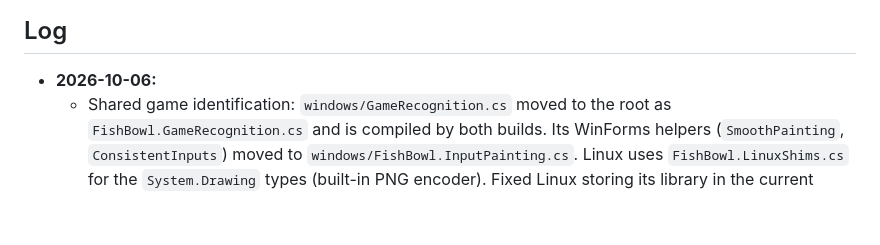
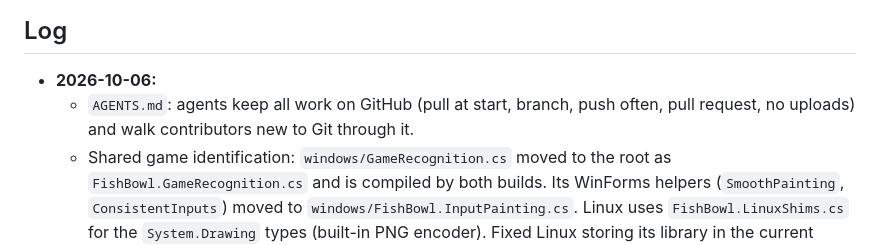
Before and after one commit to KailanBess/FishBowl, a Markdown page: HANDOFF.md, the part around the change. Drawn GitHub-style; blank space fills up the shorter version.

```diff
--- a/HANDOFF.md
+++ b/HANDOFF.md
@@ -58,6 +58,7 @@ Windows changes that touch the data model belong in `FishBowl.Model.cs`. Label W
 ## Log
 
 - **2026-10-06:**
+  - `AGENTS.md`: agents keep all work on GitHub (pull at start, branch, push often, pull request, no uploads) and walk contributors new to Git through it.
   - Shared game identification: `windows/GameRecognition.cs` moved to the root as `FishBowl.GameRecognition.cs` and is compiled by both builds. Its WinForms helpers (`SmoothPainting`, `ConsistentInputs`) moved to `windows/FishBowl.InputPainting.cs`. Linux uses `FishBowl.LinuxShims.cs` for the `System.Drawing` types (built-in PNG encoder). Fixed Linux storing its library in the current directory when `~/.local/share` doesn't exist yet.
   - Merged #8 (shared data model), #9 (Tux easter egg), #11 (text overflow fixes; Windows build now compiles `windows/FishBowl.TextFit.cs`) and #12 (README, tidy-up, handoff). Published release v1.25.8.
   - Rewrote the README and tidied the repository: removed superseded source and test files, the old root `FishBowl.cs`, and obsolete review notes.
```
Also changed, not shown: AGENTS.md (+22 -0 lines).
